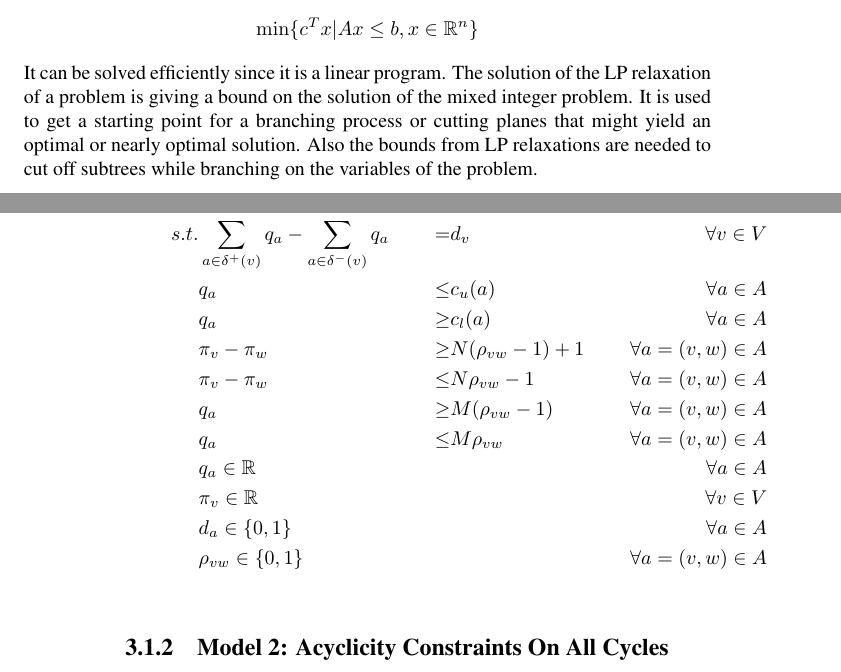
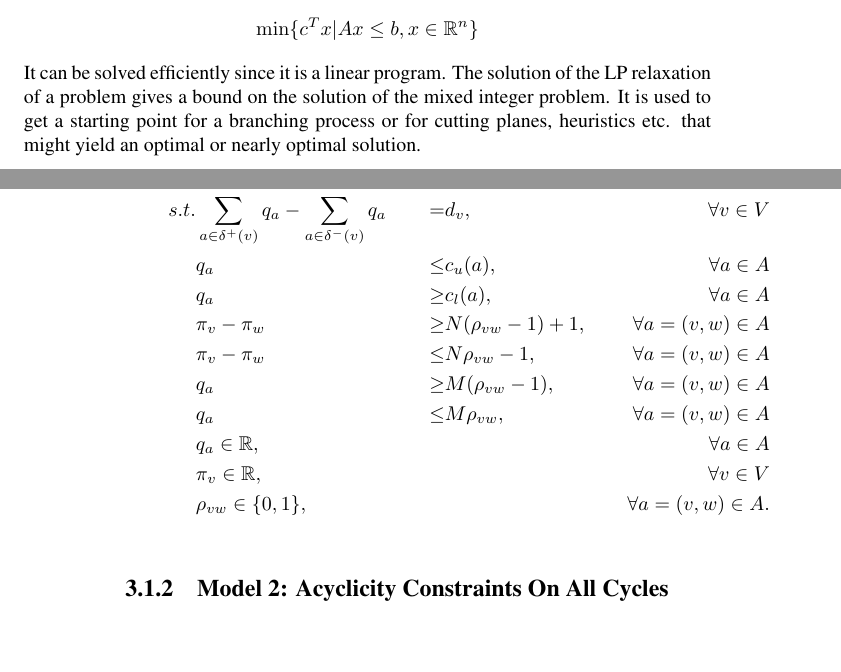
Before and after one commit to tobibuc/Masterarbeit-FlowBounds, a LaTeX thesis (MA_Latex/MA_Entwurf.tex, which reads MA_Latex/Definitionen.tex, MA_Latex/models.tex): two parts of pages 15 and 30 of 58, joined at a grey line, cut so that both start at the same text, the shorter picture padded with empty space. Compiled offline with pdfLaTeX.

Commit message:
small changes

```diff
--- a/MA_Latex/Definitionen.tex
+++ b/MA_Latex/Definitionen.tex
@@ -227,7 +226,7 @@ Thus the LP relaxation of a MIP is a very important problem.
  $$\min\{c^T x|Ax\le b, x\in\R^n \}$$
 \end{definition}
 
-It can be solved efficiently since it is a linear program. The solution of the LP relaxation of a problem is  giving a
+It can be solved efficiently since it is a linear program. The solution of the LP relaxation of a problem gives a
 bound on the solution of the mixed integer problem. It is used to get a starting
-point for a branching process or cutting planes that might yield an optimal or nearly optimal solution. Also the bounds
-from LP relaxations are needed to cut off subtrees while branching on the variables of the problem.
+point for a branching process or for cutting planes, heuristics etc. that might yield an optimal or nearly optimal
+solution.
--- a/MA_Latex/models.tex
+++ b/MA_Latex/models.tex
@@ -112,17 +112,16 @@ So the complete Mixed Integer Program is:
 % \label{model:nodePotentialWithBigM}
 \begin{align*}
   &\min \sum_{a\in A} w_a\cdot q_a & \\
- s.t. & \sum_{a\in \delta^+(v)}q_a - \sum_{a\in\delta^- (v)}q_a &=& d_v\ &\forall v\in V \\
- & q_a &\le& c_u(a) & \forall a\in A\\
- & q_a &\ge& c_l(a) & \forall a\in A\\
- & \pi_v-\pi_w &\ge & N(\rho_{vw}-1)+1& \forall a=(v,w)\in A\\
- & \pi_v-\pi_w&\le &N\rho_{vw}-1& \forall a=(v,w)\in A\\
- & q_a&\ge& M(\rho_{vw}-1)& \forall a=(v,w)\in A\\
- & q_a&\le & M\rho_{vw}& \forall a=(v,w)\in A\\
- & q_a \in \R & & &\forall a\in A\\
- & \pi_v \in \R & & & \forall v\in V\\
- & d_a \in \{0,1\} & & &\forall a\in A\\
- & \rho_{vw} \in \{0,1\}&&& \forall a=(v,w)\in A\\
+ s.t. & \sum_{a\in \delta^+(v)}q_a - \sum_{a\in\delta^- (v)}q_a &=& d_v,\, &\forall v\in V \\
+ & q_a &\le& c_u(a), & \forall a\in A\\
+ & q_a &\ge& c_l(a), & \forall a\in A\\
+ & \pi_v-\pi_w &\ge & N(\rho_{vw}-1)+1,& \forall a=(v,w)\in A\\
+ & \pi_v-\pi_w&\le &N\rho_{vw}-1,& \forall a=(v,w)\in A\\
+ & q_a&\ge& M(\rho_{vw}-1),& \forall a=(v,w)\in A\\
+ & q_a&\le & M\rho_{vw},& \forall a=(v,w)\in A\\
+ & q_a \in \R, & & &\forall a\in A\\
+ & \pi_v \in \R, & & & \forall v\in V\\
+ & \rho_{vw} \in \{0,1\},&&& \forall a=(v,w)\in A.\\
 \end{align*}
 %TODO show that these constraints are equivalent to the nonlinear ones? or make a comment at least?
 
```
Also changed, not shown: MA_Latex/Einleitung.tex (+1 -1 lines), MA_Latex/motivation.tex (+2 -2 lines), MA_Latex/problem.tex (+1 -1 lines), MA_Latex/MA_Entwurf.pdf, MA_Latex/Definitionen.tex (1 more changed lines), MA_Latex/models.tex (6 more changed lines).
